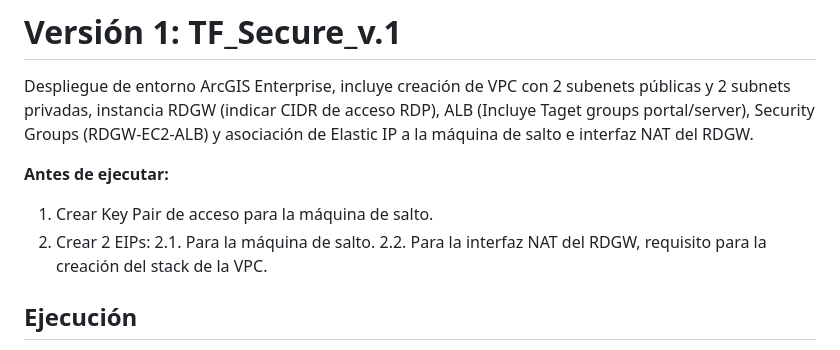
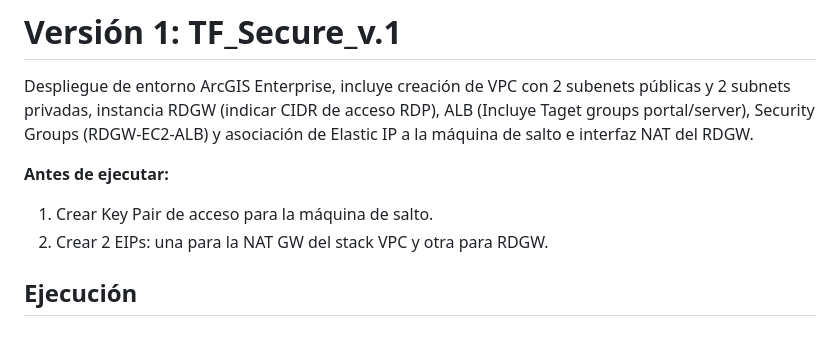
Before and after one commit to sanramo1/GIS, a Markdown page: README.md, the part around the change. GitHub-like rendering.

```diff
--- a/README.md
+++ b/README.md
@@ -6,9 +6,7 @@ Despliegue de entorno ArcGIS Enterprise, incluye creación de VPC con 2 subenets
 
 __Antes de ejecutar:__
 1. Crear Key Pair de acceso para la máquina de salto.
-2. Crear 2 EIPs:
-2.1. Para la máquina de salto.
-2.2. Para la interfaz NAT del RDGW, requisito para la creación del stack de la VPC.
+2. Crear 2 EIPs: una para la NAT GW del stack VPC y otra para RDGW.
 
 ## Ejecución
 
```
